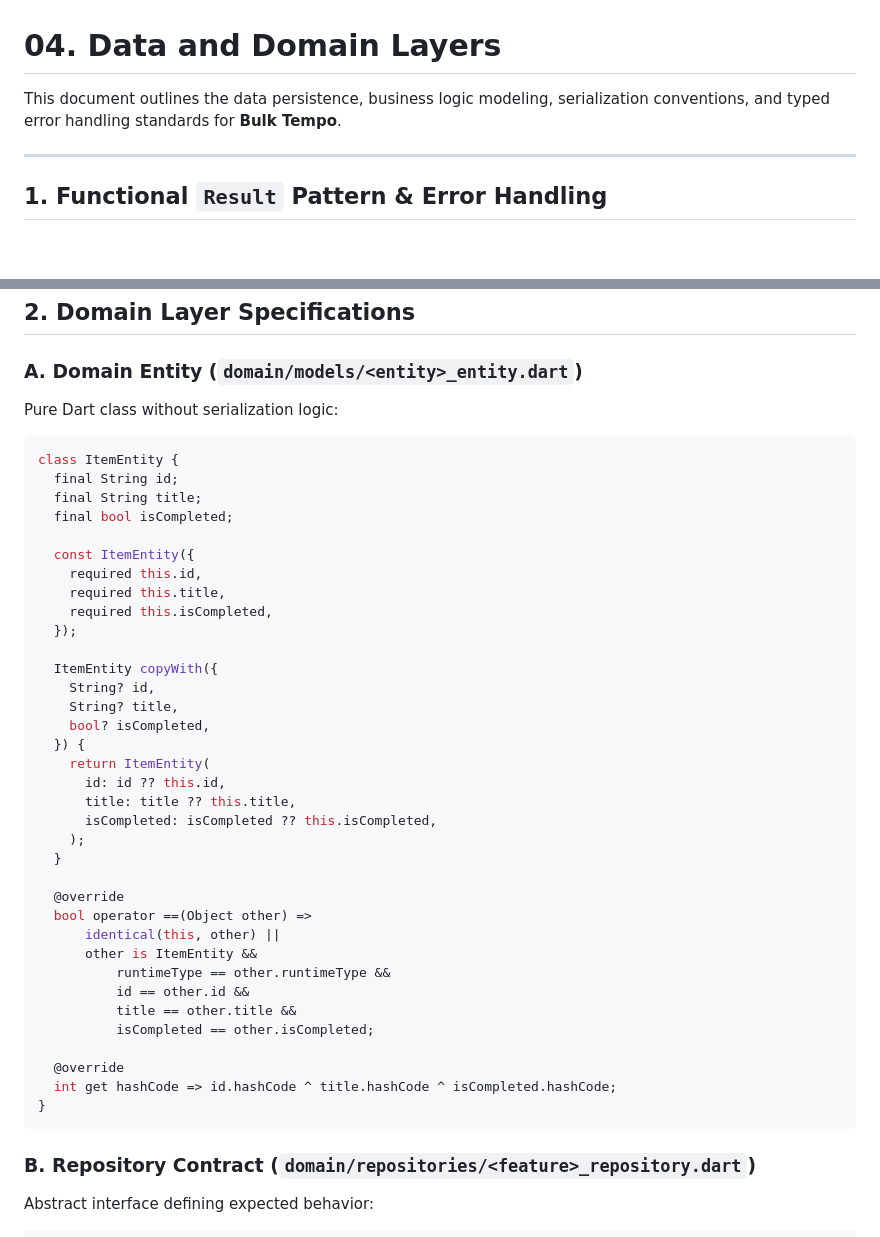
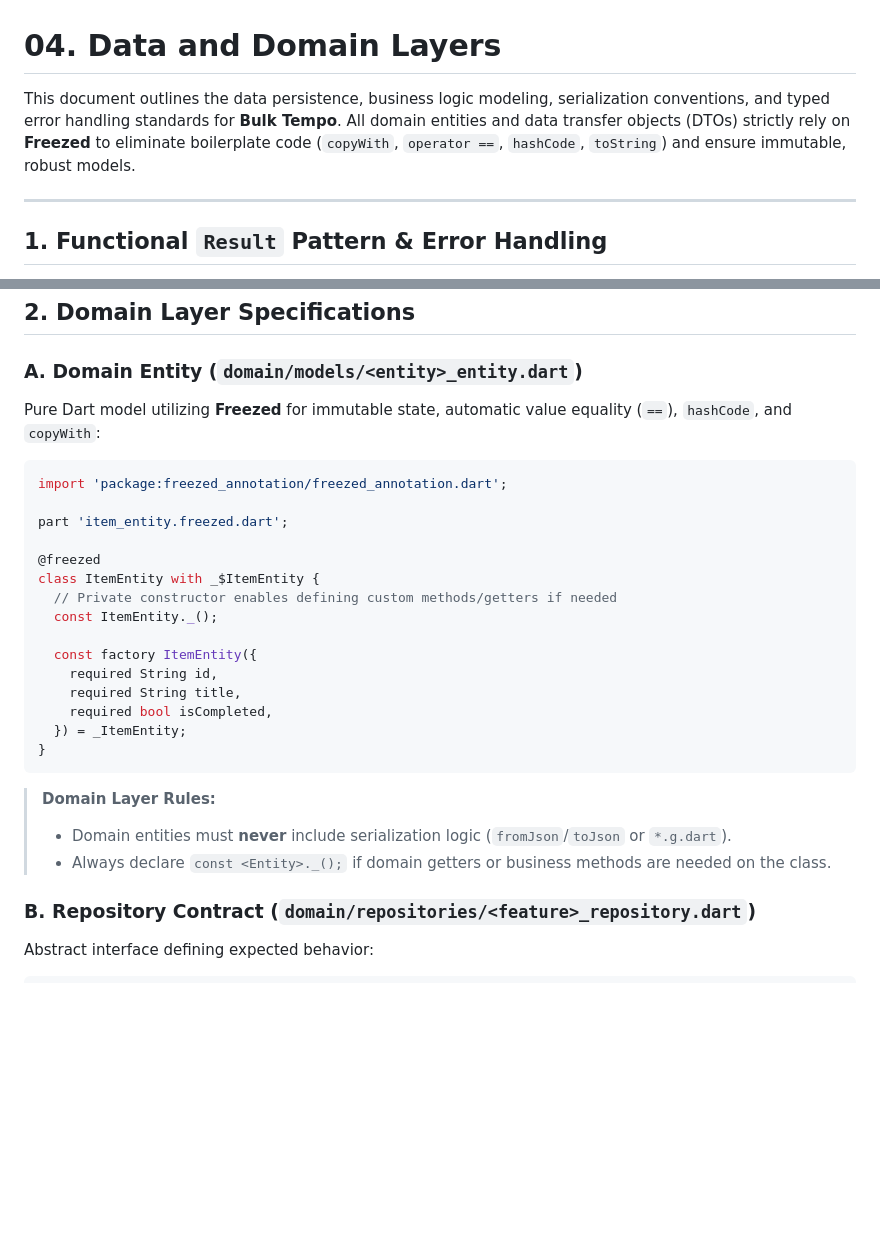
Before and after one commit to marbles3842/bulk-tempo, a Markdown page: context/documentation/04_data_and_domain.md, 2 parts joined by grey strips. Rendered like a GitHub page; blank space fills up the shorter version.

Commit message:
docs: update domain and data layer specification to rely on Freezed

````diff
--- a/context/documentation/04_data_and_domain.md
+++ b/context/documentation/04_data_and_domain.md
@@ -1,6 +1,6 @@
 # 04. Data and Domain Layers
 
-This document outlines the data persistence, business logic modeling, serialization conventions, and typed error handling standards for **Bulk Tempo**.
+This document outlines the data persistence, business logic modeling, serialization conventions, and typed error handling standards for **Bulk Tempo**. All domain entities and data transfer objects (DTOs) strictly rely on **Freezed** to eliminate boilerplate code (`copyWith`, `operator ==`, `hashCode`, `toString`) and ensure immutable, robust models.
 
 ---
 
@@ -75,45 +75,29 @@ class UnknownFailure extends AppFailure {
 ## 2. Domain Layer Specifications
 
 ### A. Domain Entity (`domain/models/<entity>_entity.dart`)
-Pure Dart class without serialization logic:
+Pure Dart model utilizing **Freezed** for immutable state, automatic value equality (`==`), `hashCode`, and `copyWith`:
 
 ```dart
-class ItemEntity {
-  final String id;
-  final String title;
-  final bool isCompleted;
+import 'package:freezed_annotation/freezed_annotation.dart';
 
-  const ItemEntity({
-    required this.id,
-    required this.title,
-    required this.isCompleted,
-  });
+part 'item_entity.freezed.dart';
 
-  ItemEntity copyWith({
-    String? id,
-    String? title,
-    bool? isCompleted,
-  }) {
-    return ItemEntity(
-      id: id ?? this.id,
-      title: title ?? this.title,
-      isCompleted: isCompleted ?? this.isCompleted,
-    );
-  }
+@freezed
+class ItemEntity with _$ItemEntity {
+  // Private constructor enables defining custom methods/getters if needed
+  const ItemEntity._();
 
-  @override
-  bool operator ==(Object other) =>
-      identical(this, other) ||
-      other is ItemEntity &&
-          runtimeType == other.runtimeType &&
-          id == other.id &&
-          title == other.title &&
-          isCompleted == other.isCompleted;
-
-  @override
-  int get hashCode => id.hashCode ^ title.hashCode ^ isCompleted.hashCode;
+  const factory ItemEntity({
+    required String id,
+    required String title,
+    required bool isCompleted,
+  }) = _ItemEntity;
 }
 ```
+
+> **Domain Layer Rules:**
+> - Domain entities must **never** include serialization logic (`fromJson`/`toJson` or `*.g.dart`).
+> - Always declare `const <Entity>._();` if domain getters or business methods are needed on the class.
 
 ### B. Repository Contract (`domain/repositories/<feature>_repository.dart`)
 Abstract interface defining expected behavior:
````
Also changed, not shown: other parts of context/documentation/04_data_and_domain.md (+54 -24 lines).
